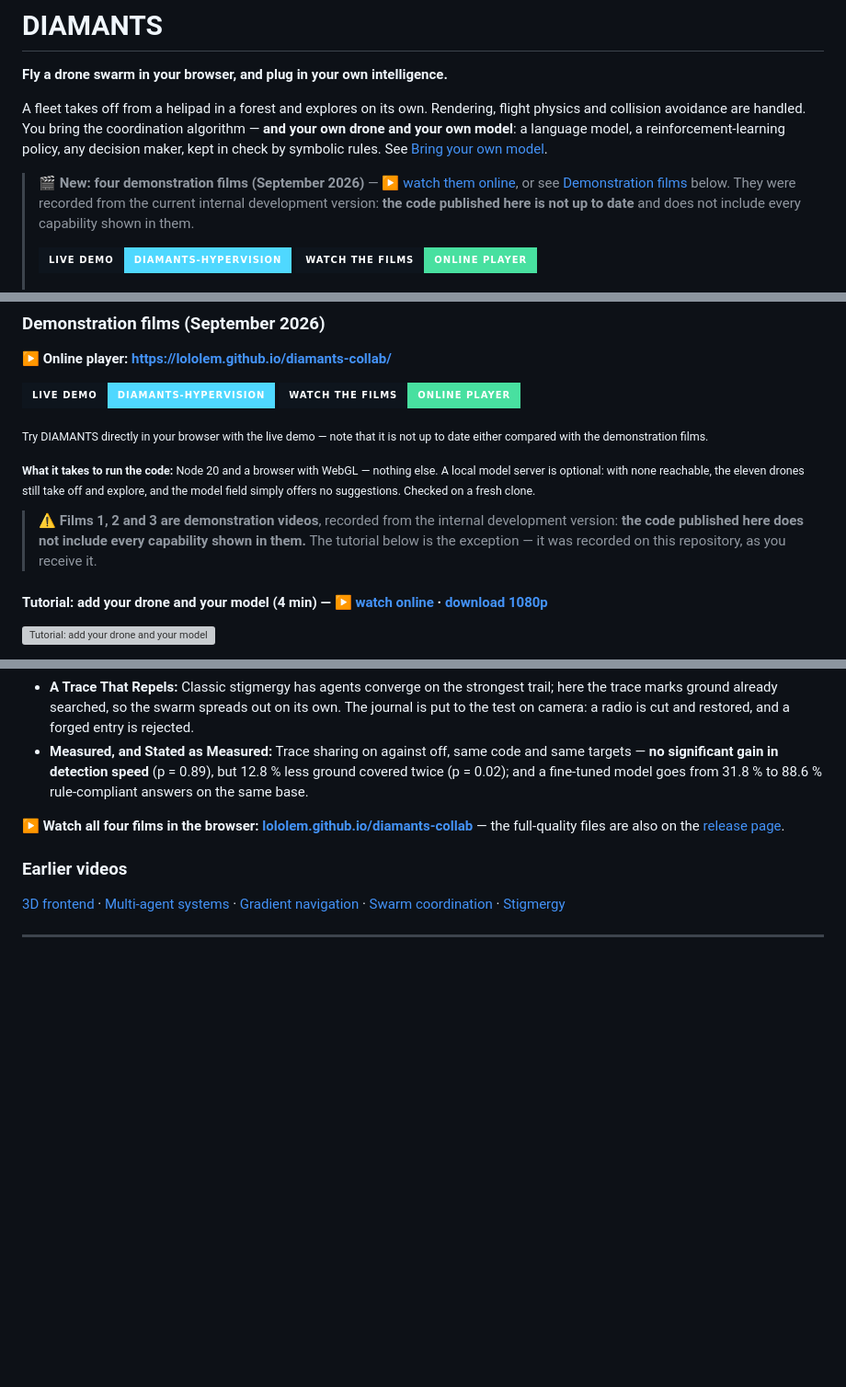
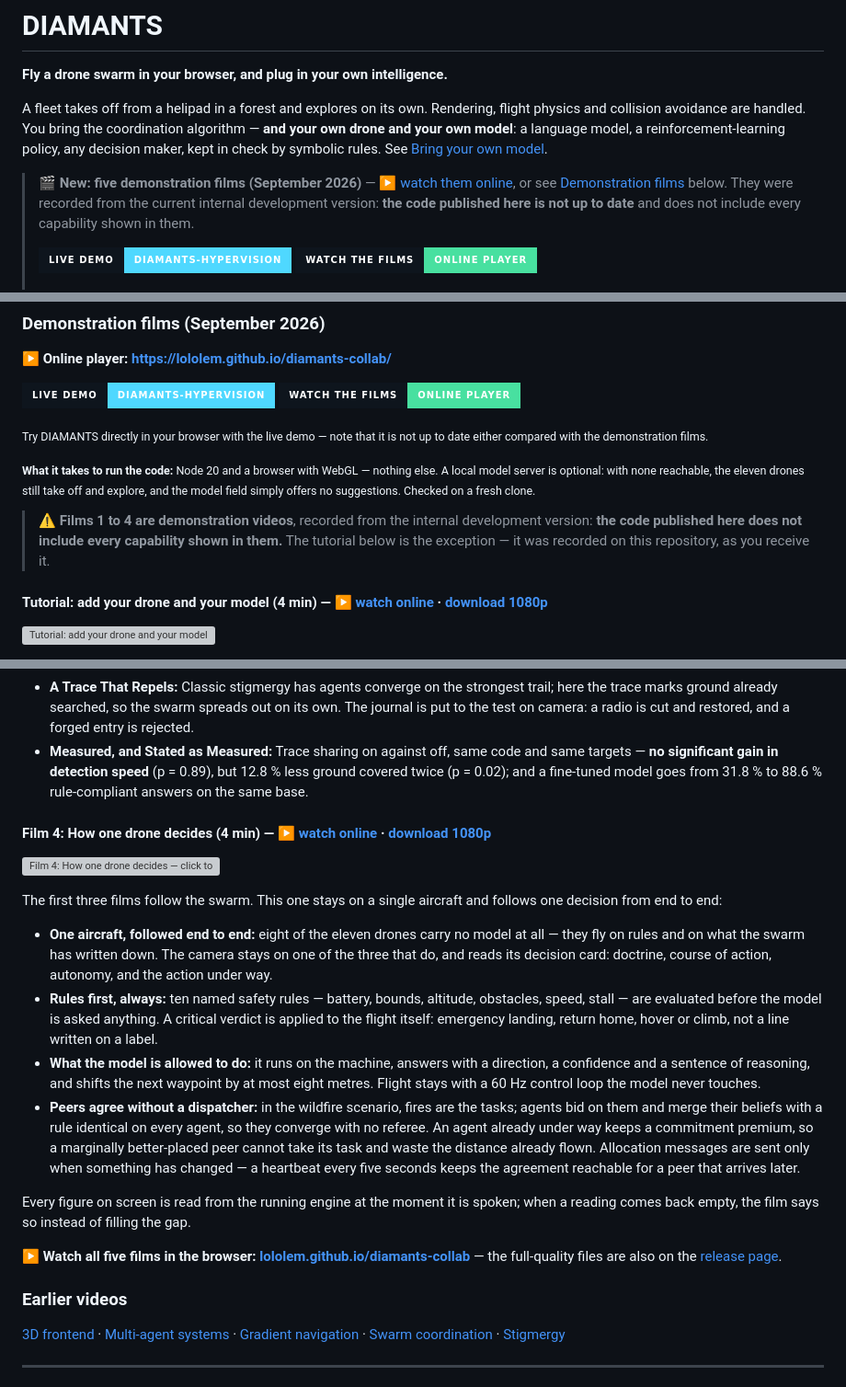
Before and after one commit to dagornc/commandCenterV1, a Markdown page: README.md, 3 parts joined by grey strips. Shown at 92% size. GitHub-like rendering; badges without logos; blank space fills up the shorter version; grey boxes are pictures that could not be loaded.

Commit message:
docs: film 4 — how one drone decides
The first three films follow the swarm. This one stays on a single aircraft and
follows one decision from end to end: the ten safety rules evaluated before the
model is asked anything, what the on-board model is allowed to change (a
waypoint, by at most eight metres, never the controls), and how peers settle
who takes which task without a dispatcher.

Every figure on screen is read from the running engine at the moment it is
spoken, and when a reading comes back empty the film says so instead of filling
the gap.

```diff
--- a/README.md
+++ b/README.md
@@ -8,7 +8,7 @@ algorithm — **and your own drone and your own model**: a language model, a
 reinforcement-learning policy, any decision maker, kept in check by symbolic
 rules. See [Bring your own model](#bring-your-own-model-neurosymbolic).
 
-> 🎬 **New: four demonstration films (September 2026)** — [▶ watch them online](https://lololem.github.io/diamants-collab/), or see [Demonstration films](#demonstration-films-september-2026) below.
+> 🎬 **New: five demonstration films (September 2026)** — [▶ watch them online](https://lololem.github.io/diamants-collab/), or see [Demonstration films](#demonstration-films-september-2026) below.
 > They were recorded from the current internal development version: **the code published here is not up to date** and does not include every capability shown in them.
 >
 >
@@ -470,7 +470,7 @@ Three.js 0.167, Vite 4.5, Vitest, ES modules, Node 20+.
 
 <sub>**What it takes to run the code:** Node 20 and a browser with WebGL — nothing else. A local model server is optional: with none reachable, the eleven drones still take off and explore, and the model field simply offers no suggestions. Checked on a fresh clone.</sub>
 
-> ⚠️ **Films 1, 2 and 3 are demonstration videos**, recorded from the internal development version: **the code published here does not include every capability shown in them.** The tutorial below is the exception — it was recorded on this repository, as you receive it.
+> ⚠️ **Films 1 to 4 are demonstration videos**, recorded from the internal development version: **the code published here does not include every capability shown in them.** The tutorial below is the exception — it was recorded on this repository, as you receive it.
 
 #### Tutorial: add your drone and your model (4 min) — [▶ watch online](https://lololem.github.io/diamants-collab/#tutorial) · [download 1080p](https://github.com/lololem/diamants-collab/releases/download/demo-videos-2026-09/DIAMANTS-tutorial-add-your-drone-and-your-model.mp4)
 
@@ -516,7 +516,20 @@ This film runs the swarm in real time — eleven aircraft, no central server, no
 - **A Trace That Repels:** Classic stigmergy has agents converge on the strongest trail; here the trace marks ground already searched, so the swarm spreads out on its own. The journal is put to the test on camera: a radio is cut and restored, and a forged entry is rejected.
 - **Measured, and Stated as Measured:** Trace sharing on against off, same code and same targets — **no significant gain in detection speed** (p = 0.89), but 12.8 % less ground covered twice (p = 0.02); and a fine-tuned model goes from 31.8 % to 88.6 % rule-compliant answers on the same base.
 
-▶ **Watch all four films in the browser: [lololem.github.io/diamants-collab](https://lololem.github.io/diamants-collab/)** — the full-quality files are also on the [release page](https://github.com/lololem/diamants-collab/releases/tag/demo-videos-2026-09).
+#### Film 4: How one drone decides (4 min) — [▶ watch online](https://lololem.github.io/diamants-collab/#film4) · [download 1080p](https://github.com/lololem/diamants-collab/releases/download/demo-videos-2026-09/DIAMANTS-film4-how-one-drone-decides.mp4)
+
+[![Film 4: How one drone decides — click to watch](https://lololem.github.io/diamants-collab/film4-play.jpg)](https://lololem.github.io/diamants-collab/#film4)
+
+The first three films follow the swarm. This one stays on a single aircraft and follows one decision from end to end:
+
+- **One aircraft, followed end to end:** eight of the eleven drones carry no model at all — they fly on rules and on what the swarm has written down. The camera stays on one of the three that do, and reads its decision card: doctrine, course of action, autonomy, and the action under way.
+- **Rules first, always:** ten named safety rules — battery, bounds, altitude, obstacles, speed, stall — are evaluated before the model is asked anything. A critical verdict is applied to the flight itself: emergency landing, return home, hover or climb, not a line written on a label.
+- **What the model is allowed to do:** it runs on the machine, answers with a direction, a confidence and a sentence of reasoning, and shifts the next waypoint by at most eight metres. Flight stays with a 60 Hz control loop the model never touches.
+- **Peers agree without a dispatcher:** in the wildfire scenario, fires are the tasks; agents bid on them and merge their beliefs with a rule identical on every agent, so they converge with no referee. An agent already under way keeps a commitment premium, so a marginally better-placed peer cannot take its task and waste the distance already flown. Allocation messages are sent only when something has changed — a heartbeat every five seconds keeps the agreement reachable for a peer that arrives later.
+
+Every figure on screen is read from the running engine at the moment it is spoken; when a reading comes back empty, the film says so instead of filling the gap.
+
+▶ **Watch all five films in the browser: [lololem.github.io/diamants-collab](https://lololem.github.io/diamants-collab/)** — the full-quality files are also on the [release page](https://github.com/lololem/diamants-collab/releases/tag/demo-videos-2026-09).
 
 ### Earlier videos
 
```
